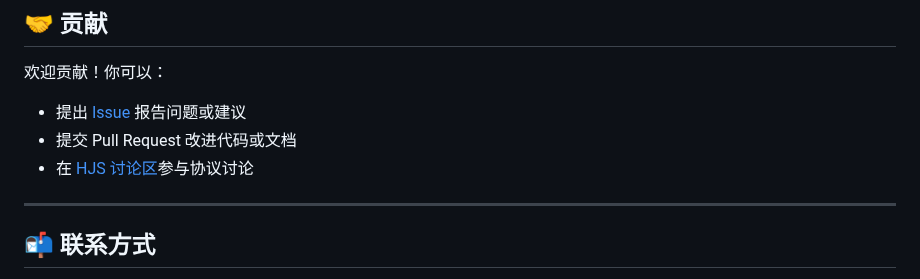
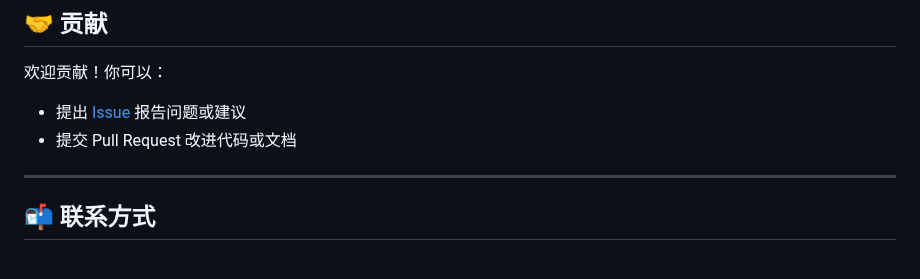
Before and after one commit to schchit/hjs-api, a Markdown page: README.zh-CN.md, the part around the change. Rendered like a GitHub page.

```diff
--- a/README.zh-CN.md
+++ b/README.zh-CN.md
@@ -221,7 +221,6 @@ node index.js
 欢迎贡献！你可以：
 - 提出 [Issue](https://github.com/schchit/hjs-api/issues) 报告问题或建议
 - 提交 Pull Request 改进代码或文档
-- 在 [HJS 讨论区](https://github.com/hjs-spec/spec/discussions)参与协议讨论
 
 ---
 
```
